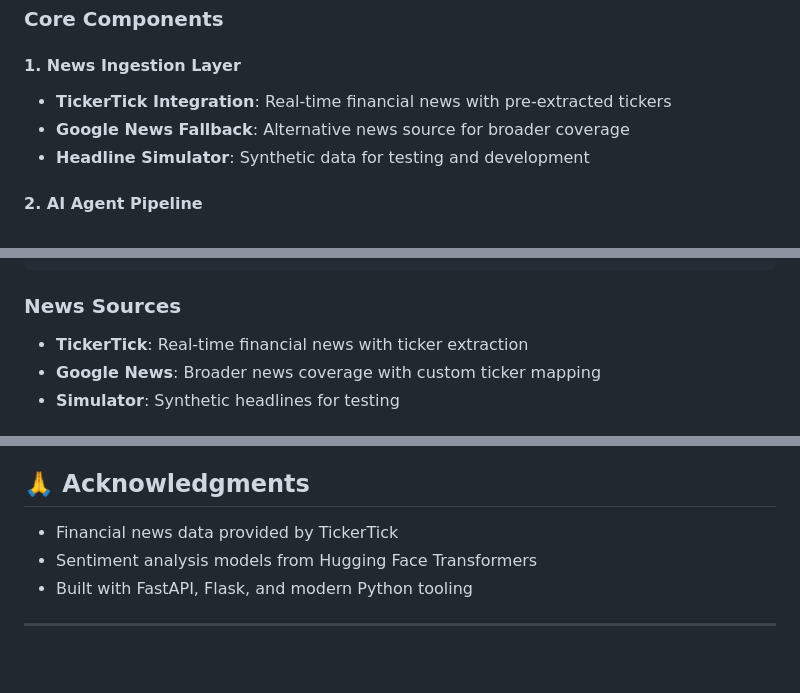
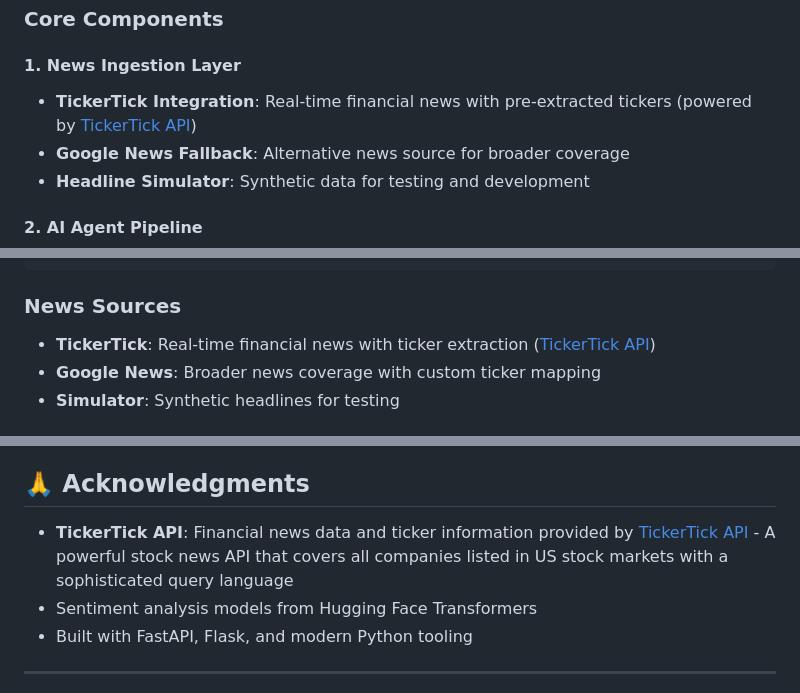
Before and after one commit to ymmxl/moonbeam-ai, a Markdown page: README.md, 3 parts joined by grey strips. Rendered like a GitHub page; blank space fills up the shorter version.

Commit message:
Add proper attribution to TickerTick API in README - Enhanced acknowledgments section with detailed credit and GitHub link

````diff
--- a/README.md
+++ b/README.md
@@ -35,7 +35,7 @@ MoonbeamAI uses a **multi-agent pipeline architecture** where specialized AI age
 ### Core Components
 
 #### 1. **News Ingestion Layer**
-- **TickerTick Integration**: Real-time financial news with pre-extracted tickers
+- **TickerTick Integration**: Real-time financial news with pre-extracted tickers (powered by [TickerTick API](https://github.com/hczhu/TickerTick-API))
 - **Google News Fallback**: Alternative news source for broader coverage
 - **Headline Simulator**: Synthetic data for testing and development
 
@@ -238,7 +238,7 @@ min_headlines = 2  # Minimum headlines required
 ```
 
 ### News Sources
-- **TickerTick**: Real-time financial news with ticker extraction
+- **TickerTick**: Real-time financial news with ticker extraction ([TickerTick API](https://github.com/hczhu/TickerTick-API))
 - **Google News**: Broader news coverage with custom ticker mapping
 - **Simulator**: Synthetic headlines for testing
 
@@ -294,7 +294,7 @@ The authors and contributors are not responsible for any financial losses incurr
 
 ## 🙏 Acknowledgments
 
-- Financial news data provided by TickerTick
+- **TickerTick API**: Financial news data and ticker information provided by [TickerTick API](https://github.com/hczhu/TickerTick-API) - A powerful stock news API that covers all companies listed in US stock markets with a sophisticated query language
 - Sentiment analysis models from Hugging Face Transformers
 - Built with FastAPI, Flask, and modern Python tooling
 
````
